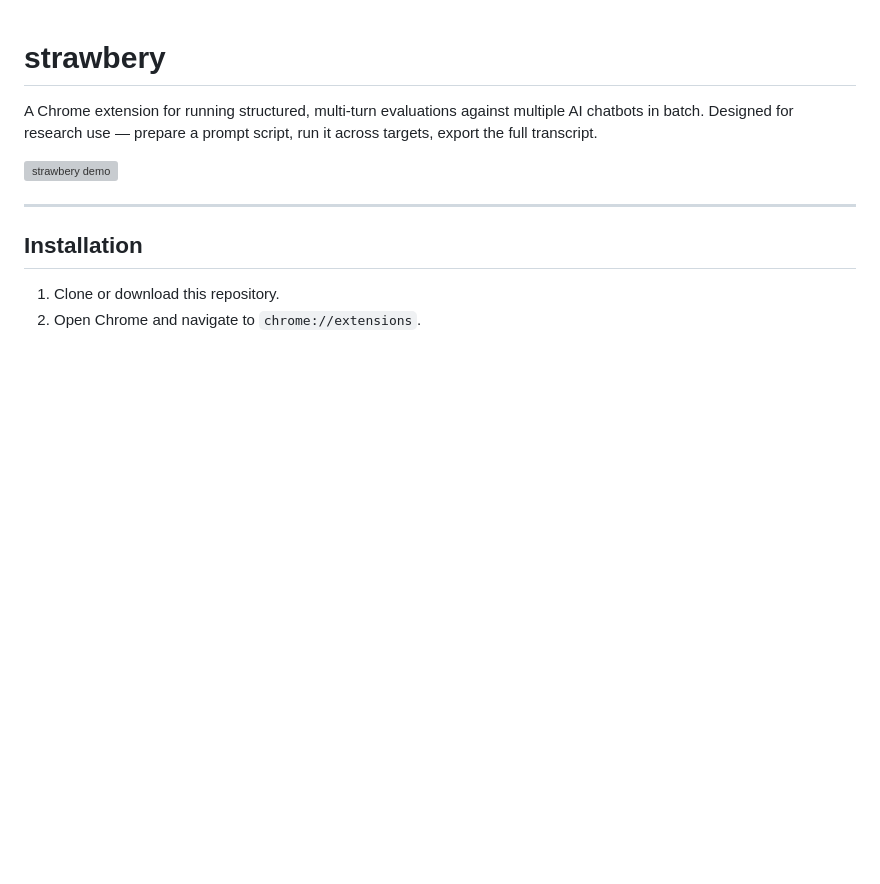
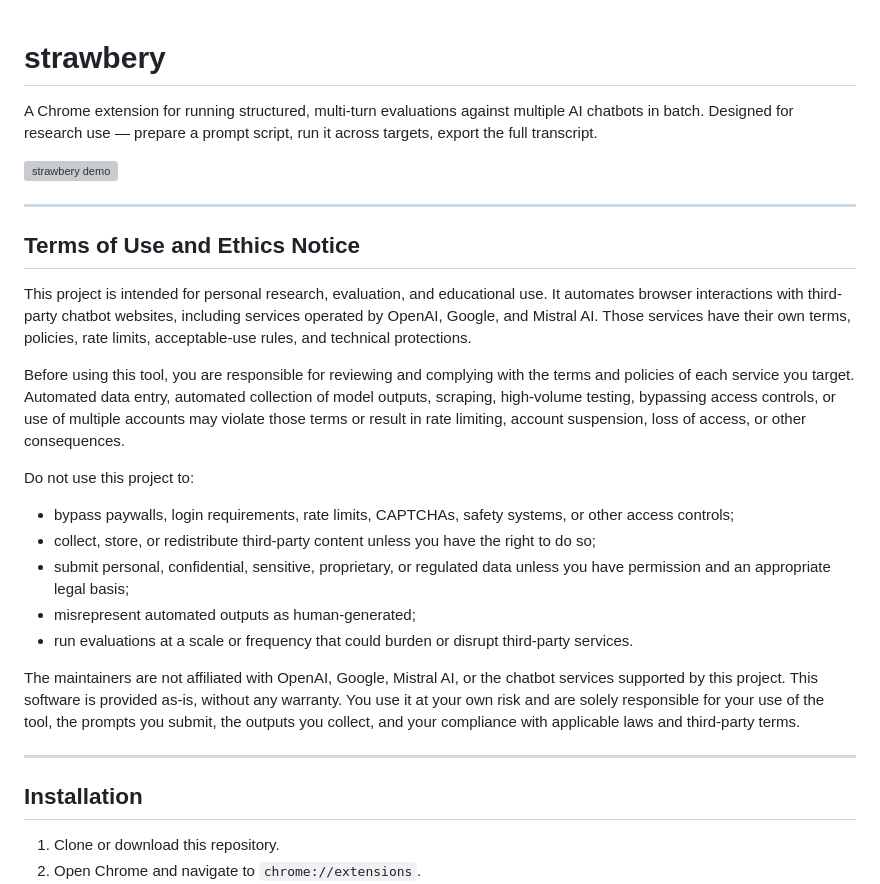
Before and after one commit to bwindeler/strawbery, a Markdown page: README.md, the part around the change. Rendered like a GitHub page; blank space fills up the shorter version; grey boxes are pictures that could not be loaded.

Commit message:
Add README demo and ethics notice

```diff
--- a/README.md
+++ b/README.md
@@ -3,6 +3,24 @@
 A Chrome extension for running structured, multi-turn evaluations against multiple AI chatbots in batch. Designed for research use — prepare a prompt script, run it across targets, export the full transcript.
 
 ![strawbery demo](./strawbery%20demo.gif)
+
+---
+
+## Terms of Use and Ethics Notice
+
+This project is intended for personal research, evaluation, and educational use. It automates browser interactions with third-party chatbot websites, including services operated by OpenAI, Google, and Mistral AI. Those services have their own terms, policies, rate limits, acceptable-use rules, and technical protections.
+
+Before using this tool, you are responsible for reviewing and complying with the terms and policies of each service you target. Automated data entry, automated collection of model outputs, scraping, high-volume testing, bypassing access controls, or use of multiple accounts may violate those terms or result in rate limiting, account suspension, loss of access, or other consequences.
+
+Do not use this project to:
+
+- bypass paywalls, login requirements, rate limits, CAPTCHAs, safety systems, or other access controls;
+- collect, store, or redistribute third-party content unless you have the right to do so;
+- submit personal, confidential, sensitive, proprietary, or regulated data unless you have permission and an appropriate legal basis;
+- misrepresent automated outputs as human-generated;
+- run evaluations at a scale or frequency that could burden or disrupt third-party services.
+
+The maintainers are not affiliated with OpenAI, Google, Mistral AI, or the chatbot services supported by this project. This software is provided as-is, without any warranty. You use it at your own risk and are solely responsible for your use of the tool, the prompts you submit, the outputs you collect, and your compliance with applicable laws and third-party terms.
 
 ---
 
```
